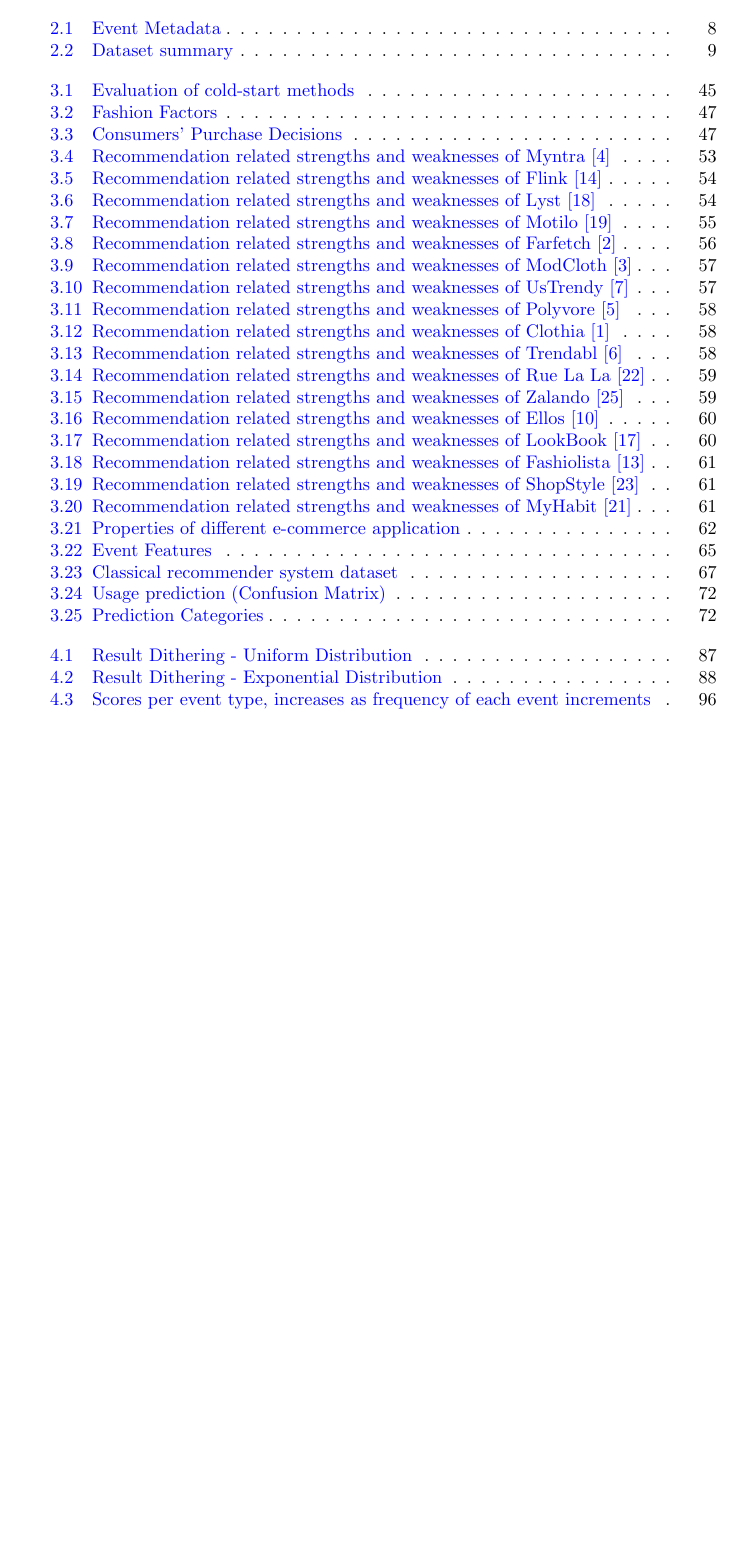
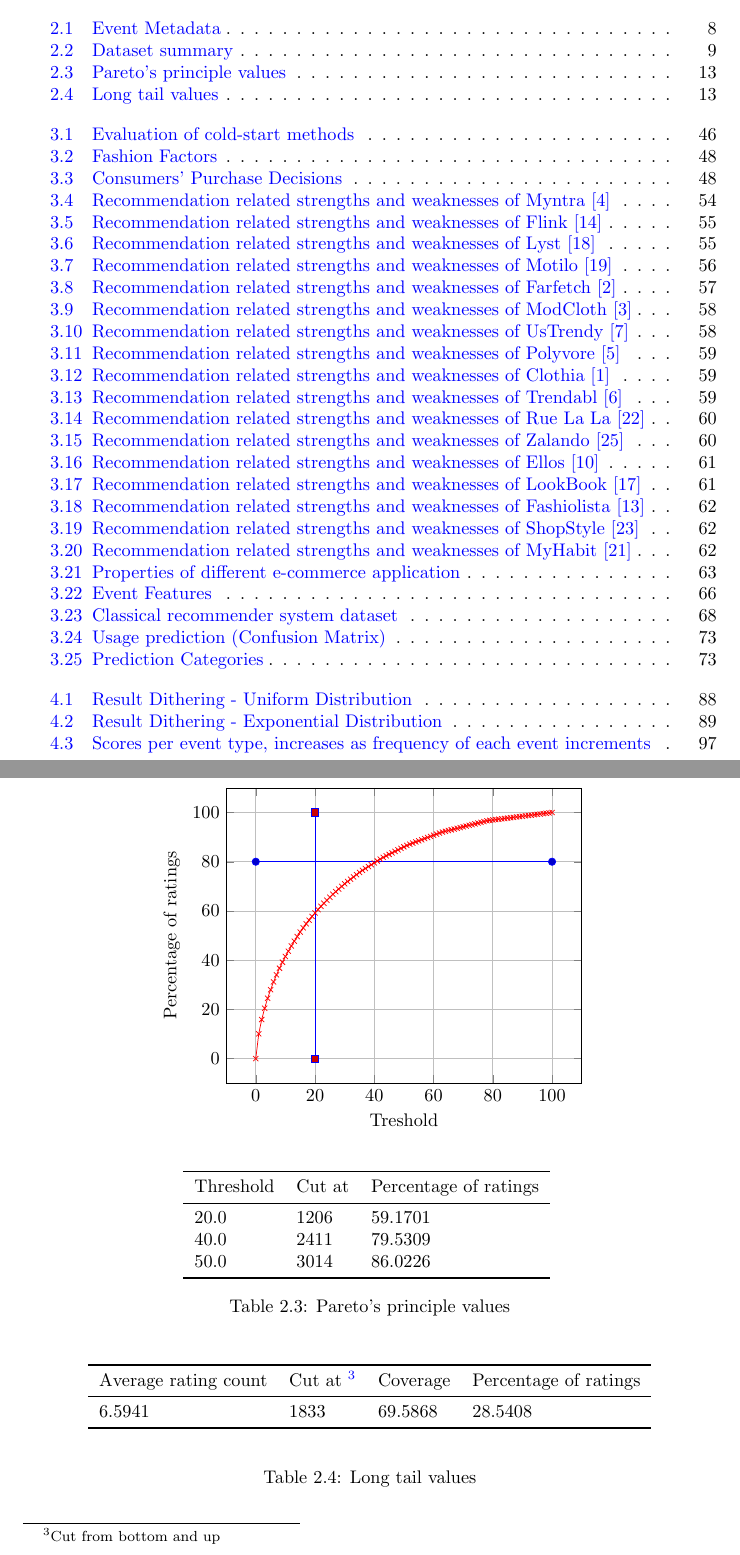
Before and after one commit to mcmhav/muchBazar, a LaTeX thesis (src/report.tex, which reads src/masterChapters/02-soBazarData.tex): part of page 9 of 154 before the commit and two parts of pages 9 and 23 of 155 after it, the two joined at a grey line, cut so that both start at the same text, the shorter picture padded with empty space. Compiled offline with pdfLaTeX.

Commit message:
removed figtitles added long tail and pareto nums

```diff
--- a/src/masterChapters/02-soBazarData.tex
+++ b/src/masterChapters/02-soBazarData.tex
@@ -260,3 +267,149 @@
+    \begin{center}
+        \begin{tikzpicture}
+            \begin{axis}[
+                xlabel=Treshold,
+                ylabel=Percentage of ratings,
+                grid=major,
+            ]
+            \centering
+            \addplot+[color=blue,sharp plot] coordinates
+                {(0,80) (100,80)};
+            \addplot+[color=blue,sharp plot] coordinates
+                {(20,0) (20,100)};
+            \addplot[color=red,mark=x] coordinates {
+                    (0.0, 0.0)
+                    (1.0, 10.089827139370456)
+                    (2.0, 15.879525954256096)
+                    (3.0, 20.48914274211811)
+                    (4.0, 24.52004126512845)
+                    (5.0, 28.004931686083083)
+                    (6.0, 31.16775281181592)
+                    (7.0, 34.053795636967514)
+                    (8.0, 36.72848048712981)
+                    (9.0, 39.184258863196035)
+                    (10.0, 41.49409958986488)
+                    (11.0, 43.66303499987419)
+                    (12.0, 45.76151775155373)
+                    (13.0, 47.72412751931158)
+                    (14.0, 49.60370379689505)
+                    (15.0, 51.44553757894472)
+                    (16.0, 53.116272047907806)
+                    (17.0, 54.75178018770601)
+                    (18.0, 56.2614800090582)
+                    (19.0, 57.79634149409959)
+                    (20.0, 59.17016833153008)
+                    (21.0, 60.52889817074705)
+                    (22.0, 61.887628009964025)
+                    (23.0, 63.14571119442417)
+                    (24.0, 64.35347105150593)
+                    (25.0, 65.56123090858767)
+                    (26.0, 66.78912009662079)
+                    (27.0, 67.84842613793623)
+                    (28.0, 68.90521601288278)
+                    (29.0, 69.9620058878293)
+                    (30.0, 71.03640892735828)
+                    (31.0, 72.00261681302368)
+                    (32.0, 72.90843670583499)
+                    (33.0, 73.8142565986463)
+                    (34.0, 74.73517348967114)
+                    (35.0, 75.64099338248245)
+                    (36.0, 76.49900611428427)
+                    (37.0, 77.25385602496037)
+                    (38.0, 78.02128676748107)
+                    (39.0, 78.77613667815716)
+                    (40.0, 79.53098658883326)
+                    (41.0, 80.29841733135395)
+                    (42.0, 81.05326724203005)
+                    (43.0, 81.77540698991017)
+                    (44.0, 82.37928691845104)
+                    (45.0, 82.9932315124676)
+                    (46.0, 83.59711144100848)
+                    (47.0, 84.20099136954934)
+                    (48.0, 84.80487129809023)
+                    (49.0, 85.41881589210678)
+                    (50.0, 86.02269582064767)
+                    (51.0, 86.62657574918853)
+                    (52.0, 87.11974435749693)
+                    (53.0, 87.57265430390258)
+                    (54.0, 88.02556425030824)
+                    (55.0, 88.47847419671389)
+                    (56.0, 88.9389326422263)
+                    (57.0, 89.39184258863196)
+                    (58.0, 89.84475253503761)
+                    (59.0, 90.29766248144327)
+                    (60.0, 90.75812092695568)
+                    (61.0, 91.21103087336134)
+                    (62.0, 91.66394081976699)
+                    (63.0, 92.06149510605641)
+                    (64.0, 92.36343507032684)
+                    (65.0, 92.66537503459729)
+                    (66.0, 92.96731499886772)
+                    (67.0, 93.27428729587601)
+                    (68.0, 93.57622726014644)
+                    (69.0, 93.87816722441687)
+                    (70.0, 94.18010718868732)
+                    (71.0, 94.48707948569559)
+                    (72.0, 94.78901944996603)
+                    (73.0, 95.09095941423647)
+                    (74.0, 95.39289937850691)
+                    (75.0, 95.69987167551518)
+                    (76.0, 96.00181163978563)
+                    (77.0, 96.30375160405606)
+                    (78.0, 96.61072390106435)
+                    (79.0, 96.8170495433158)
+                    (80.0, 96.96801952545103)
+                    (81.0, 97.11898950758624)
+                    (82.0, 97.27247565609038)
+                    (83.0, 97.4234456382256)
+                    (84.0, 97.57441562036082)
+                    (85.0, 97.72538560249603)
+                    (86.0, 97.87887175100018)
+                    (87.0, 98.0298417331354)
+                    (88.0, 98.18081171527061)
+                    (89.0, 98.33429786377475)
+                    (90.0, 98.48526784590997)
+                    (91.0, 98.6362378280452)
+                    (92.0, 98.7872078101804)
+                    (93.0, 98.94069395868455)
+                    (94.0, 99.09166394081976)
+                    (95.0, 99.24263392295498)
+                    (96.0, 99.3936039050902)
+                    (97.0, 99.54709005359435)
+                    (98.0, 99.69806003572957)
+                    (99.0, 99.84903001786478)
+                    (100.0, 100.0)
+            };
+            \end{axis}
+        \end{tikzpicture}
+    \end{center}
+
+    \begin{table}[H]
+        \centering
+        \begin{tabular}{lll}
+        \toprule
+        Threshold &   Cut at &      Percentage of ratings \\
+        \midrule
+        20.0    &    1206   &    59.1701 \\
+        40.0    &    2411   &    79.5309 \\
+        50.0    &    3014   &    86.0226 \\
+        \bottomrule
+        \end{tabular}
+        \label{table:paretosPrinciple}
+        \caption{Pareto's principle values}
+    \end{table}
+
+    \begin{table}[H]
+        \centering
+        \begin{tabular}{llll}
+        \toprule
+        Average rating count   & Cut at~\tablefootnote{Cut from bottom and up}  & Coverage & Percentage of ratings \\
+        \midrule
+        6.5941   &    1833   & 69.5868 &   28.5408 \\
+        \bottomrule
+        \caption{Long tail values}
+        \end{tabular}
+    \end{table}
+
     % mtodo - price for store dist
     \begin{figure}[H]
         \includegraphics[width=5in]{image/storefront_nameandEventdistribution.png}
```
Also changed, not shown: src/image/event_iddistribution.png, src/image/eventsPerDay.png, src/image/hrdistribution.png, src/image/priceDistribution.png, src/image/product_detail_clickeddistribution.png, src/image/product_idcumdistribution.png, src/image/product_purchase_intendeddistribution.png, src/image/product_wanteddistribution.png, src/image/retailer_branddistribution.png, src/image/sessioncumdistribution.png, src/image/sessionsCountdistribution.png, src/image/simpleGeoPlot.png, src/image/storefront_nameandEventdistribution.png, src/image/storefront_namedistribution.png, 3 more files.
